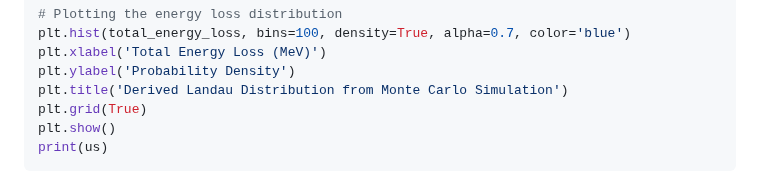
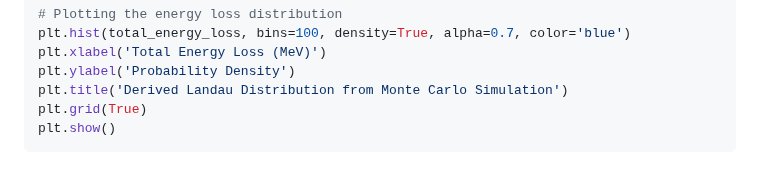
Before and after one commit to saskiapoldmaa/saskiapoldmaa.github.io, a Markdown page: articles/landau.md, the part around one of its changes. Drawn GitHub-style.

````diff
--- a/articles/landau.md
+++ b/articles/landau.md
@@ -75,5 +75,4 @@ plt.ylabel('Probability Density')
 plt.title('Derived Landau Distribution from Monte Carlo Simulation')
 plt.grid(True)
 plt.show()
-print(us)
 ```
````
Also changed, not shown: other parts of articles/landau.md (+3 -0 lines).
